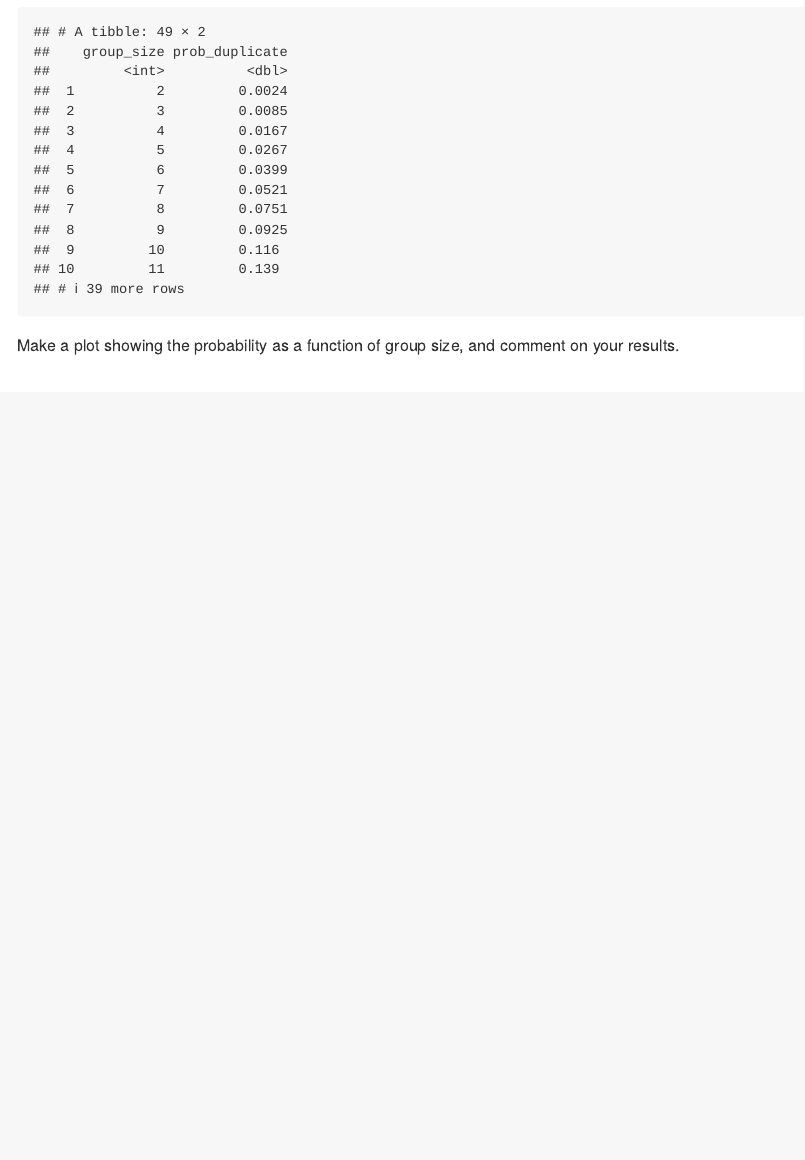
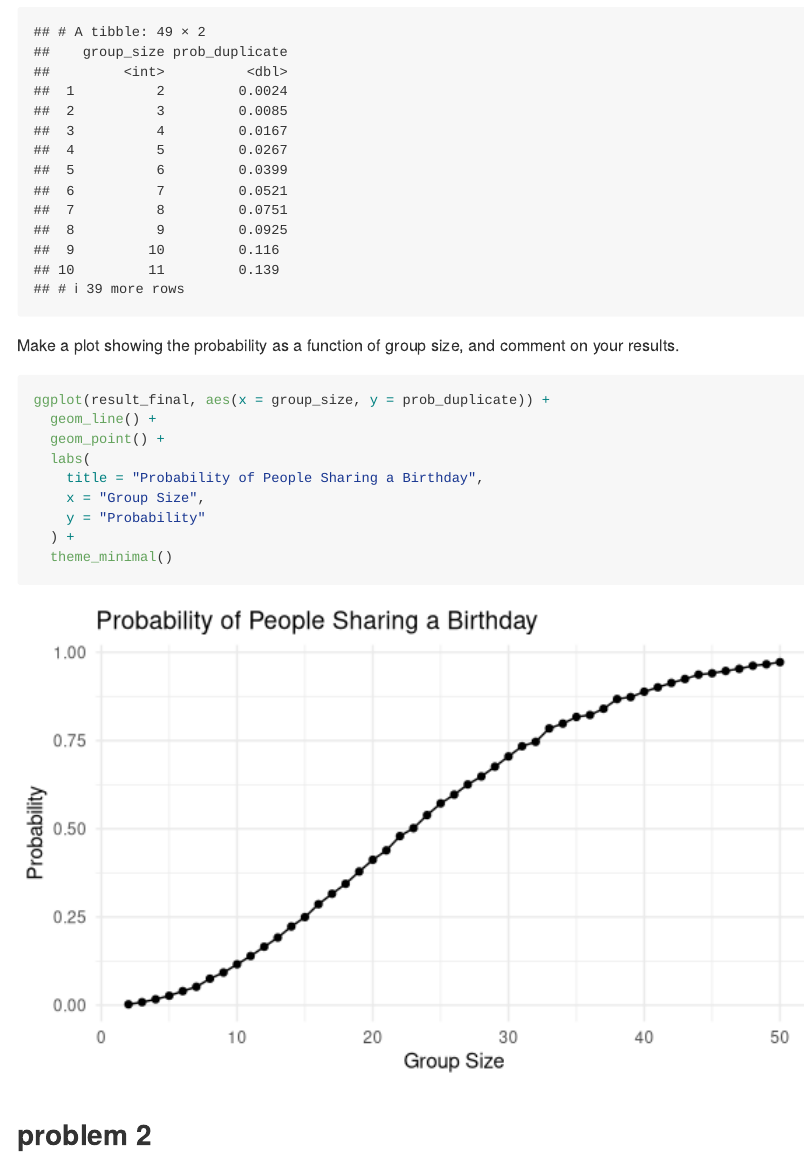
Before and after one commit to Coo2124/Coo2124-p8105_hw5_coo2124, an R Markdown document (p8105_hw5_coo2124.Rmd): the page in a window 1100 px wide, from 1780 px down before the commit and from 1810 px down after it, so that both start at the same text. Rendered offline with R 4.5, knitr and Pandoc, with nearby package versions.

Commit message:
problem 1 answer to Make a plot showing the probability as a function of group size, and comment on your results.

````diff
--- a/p8105_hw5_coo2124.Rmd
+++ b/p8105_hw5_coo2124.Rmd
@@ -63,5 +63,15 @@ result_final
 
 Make a plot showing the probability as a function of group size, and comment on your results.
 ```{r}
+ggplot(result_final, aes(x = group_size, y = prob_duplicate)) +
+  geom_line() +
+  geom_point() +
+  labs(
+    title = "Probability of People Sharing a Birthday",
+    x = "Group Size",
+    y = "Probability"
+  ) +
+  theme_minimal()
+```
 
-```
+## problem 2
````
Also changed, not shown: p8105_hw5_coo2124.Rmd (2 more changed lines).
